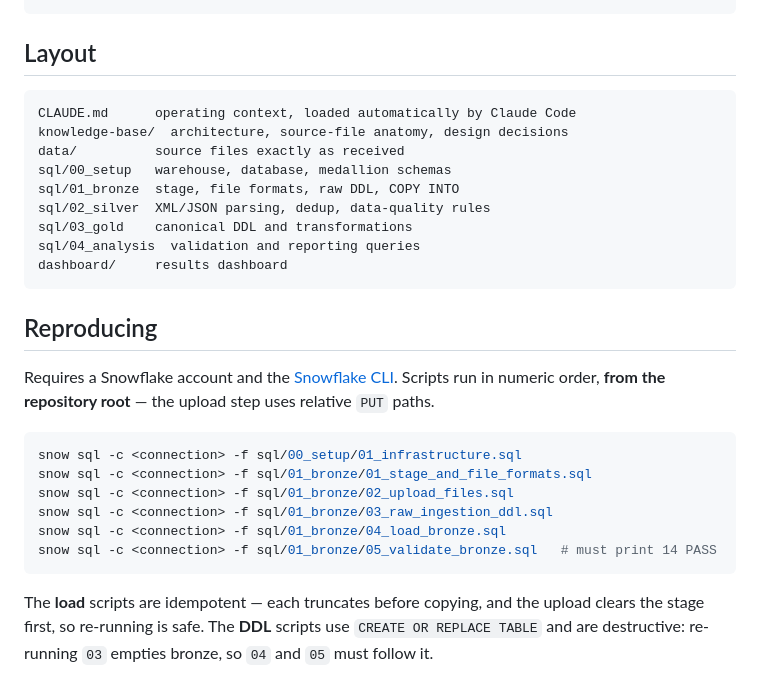
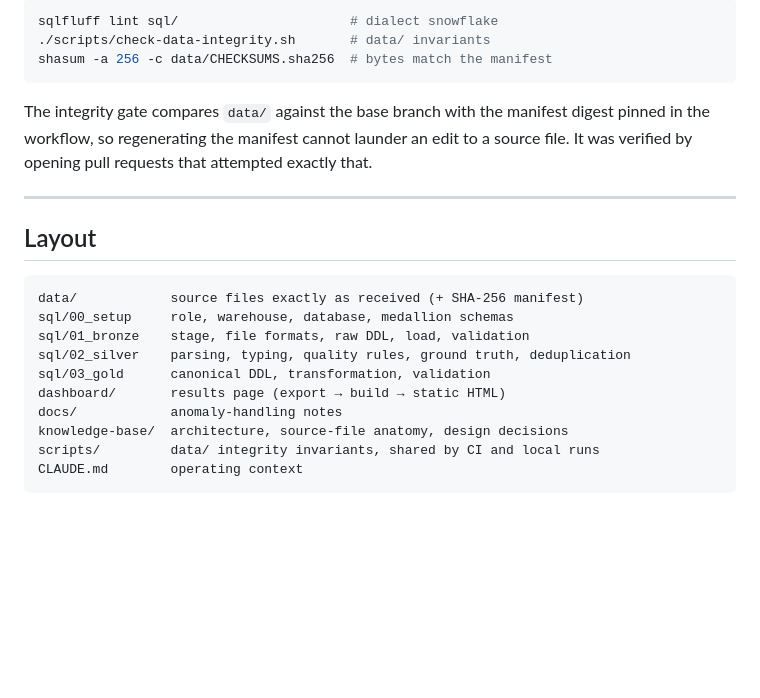
Before and after one commit to SantiagoV1998/financial-data-ingestion-snowflake, a Markdown page: README.md, the part around one of its changes. GitHub-like rendering; blank space fills up the shorter version.

````diff
--- a/README.md
+++ b/README.md
@@ -34,34 +144,27 @@ Source files (untouched) ──► @raw_files stage
+```bash
+sqlfluff lint sql/                      # dialect snowflake
+./scripts/check-data-integrity.sh       # data/ invariants
+shasum -a 256 -c data/CHECKSUMS.sha256  # bytes match the manifest
+```
+
+The integrity gate compares `data/` against the base branch with the manifest
+digest pinned in the workflow, so regenerating the manifest cannot launder an
+edit to a source file. It was verified by opening pull requests that attempted
+exactly that.
+
+---
 
 ## Layout
 
 ```
-CLAUDE.md      operating context, loaded automatically by Claude Code
+data/            source files exactly as received (+ SHA-256 manifest)
+sql/00_setup     role, warehouse, database, medallion schemas
+sql/01_bronze    stage, file formats, raw DDL, load, validation
+sql/02_silver    parsing, typing, quality rules, ground truth, deduplication
+sql/03_gold      canonical DDL, transformation, validation
+dashboard/       results page (export → build → static HTML)
+docs/            anomaly-handling notes
 knowledge-base/  architecture, source-file anatomy, design decisions
-data/          source files exactly as received
-sql/00_setup   warehouse, database, medallion schemas
-sql/01_bronze  stage, file formats, raw DDL, COPY INTO
-sql/02_silver  XML/JSON parsing, dedup, data-quality rules
-sql/03_gold    canonical DDL and transformations
-sql/04_analysis  validation and reporting queries
-dashboard/     results dashboard
+scripts/         data/ integrity invariants, shared by CI and local runs
+CLAUDE.md        operating context
 ```
-
-## Reproducing
-
-Requires a Snowflake account and the [Snowflake CLI](https://docs.snowflake.com/en/developer-guide/snowflake-cli/index).
-Scripts run in numeric order, **from the repository root** — the upload step
-uses relative `PUT` paths.
-
-```bash
-snow sql -c <connection> -f sql/00_setup/01_infrastructure.sql
-snow sql -c <connection> -f sql/01_bronze/01_stage_and_file_formats.sql
-snow sql -c <connection> -f sql/01_bronze/02_upload_files.sql
-snow sql -c <connection> -f sql/01_bronze/03_raw_ingestion_ddl.sql
-snow sql -c <connection> -f sql/01_bronze/04_load_bronze.sql
-snow sql -c <connection> -f sql/01_bronze/05_validate_bronze.sql   # must print 14 PASS
-```
-
-The **load** scripts are idempotent — each truncates before copying, and the
-upload clears the stage first, so re-running is safe. The **DDL** scripts use
-`CREATE OR REPLACE TABLE` and are destructive: re-running `03` empties bronze,
-so `04` and `05` must follow it.
````
Also changed, not shown: other parts of README.md (+123 -13 lines), docs/anomaly-handling.md (added, +225 -0 lines).
